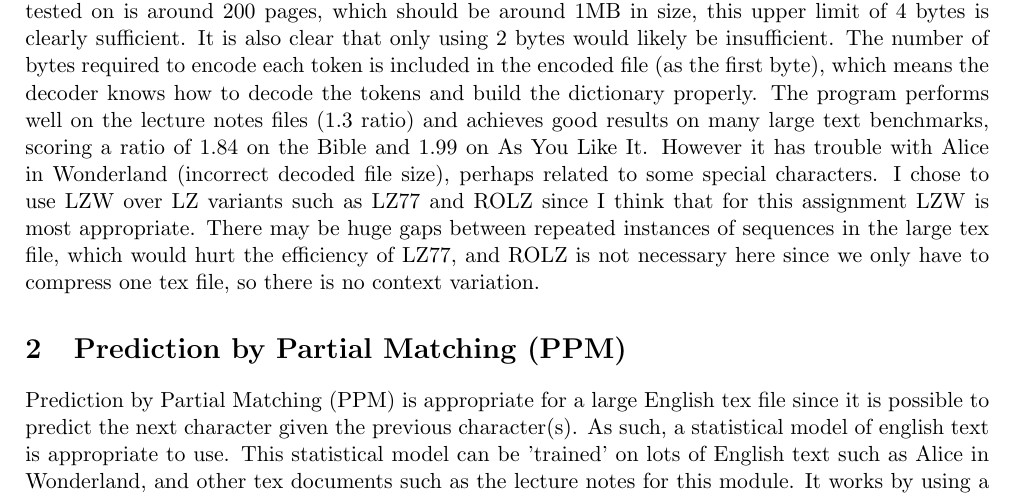
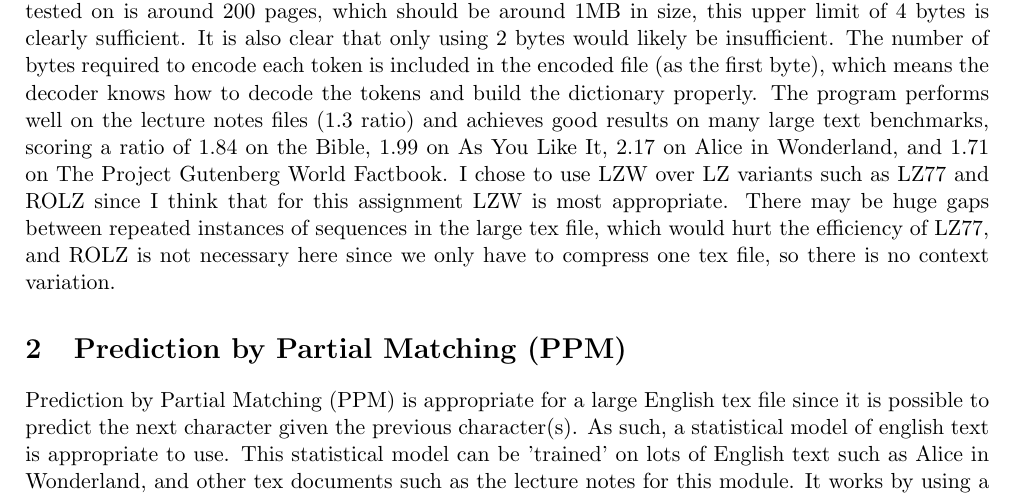
Before and after one commit to ThomasB123/CompressionCryptography, a LaTeX document (report.tex): part of page 1 of 3, cut so that both start at the same text. Compiled offline with pdfLaTeX.

```diff
--- a/report.tex
+++ b/report.tex
@@ -9,70 +9,12 @@
 \usepackage{hyperref}
 \usepackage[caption=false]{subfig}
 
-
 \numberwithin{equation}{section}
-
-\theoremstyle{plain}
-\newtheorem{theorem}	[equation]	{Theorem}
-\newtheorem{conjecture}	[equation]	{Conjecture}
-\newtheorem{corollary}	[equation]	{Corollary}
-\newtheorem{definition}	[equation]	{Definition}
-\newtheorem{example}	[equation]	{Example}
-\newtheorem{lemma}		[equation]	{Lemma}
-\newtheorem{problem}	[equation]	{Problem}
-\newtheorem{proposition}[equation]	{Proposition}
-\newtheorem{remark}		[equation]	{Remark}
-
-\theoremstyle{definition}
-\newtheorem{claim}		[equation]	{Claim}
-\newtheorem{exercise}   {Exercise}  [section]
-\newtheorem{answer}     {Answer}    [section]
 
 \usepackage[noend]{algpseudocode}
 \usepackage{algorithm}
 
-\newcommand{\GF}{\mathrm{GF}}
-\newcommand{\rk}{\mathrm{rk}}
-\newcommand{\id}{\mathrm{id}}
-\newcommand{\dH}{d_\mathrm{H}}
-\newcommand{\dmin}{d_{\min}}
-\newcommand{\wH}{w_\mathrm{H}}
-\newcommand{\wmin}{w_{\min}}
-\newcommand{\lcm}{\mathrm{lcm}}
-
-\newcommand{\N}{\mathbb{N}}
-\newcommand{\Z}{\mathbb{Z}}
-\newcommand{\Q}{\mathbb{Q}}
-\newcommand{\R}{\mathbb{R}}
-
-\renewcommand{\i}{\mathrm{i}}
-\newcommand{\e}{\mathrm{e}}
-
-\newcommand{\divides}{\,|\,}
-
-\newcommand{\probability}{\mathbb{P}}
-\newcommand{\expectation}{\mathbb{E}}
-
-
-	\newcommand{\Important}[1]{\textcolor{red}{#1}}
-	\newcommand{\Structure}[1]{\textcolor{blue}{#1}}
-	\newcommand{\Reference}[1]{\textcolor{teal}{#1}}
-	\newcommand{\Define}[1]{\textcolor{purple}{#1}}
-
-
 \newcommand{\alphabet}[1]{\mathcal{#1}}
-
-\newcommand{\code}[1]{\mathsf{#1}}
-\newcommand{\Paritycheck}           {\code{PC}}
-\newcommand{\Repetition}            {\code{R}}
-\newcommand{\Hamming}               {\code{H}}
-\newcommand{\Golay}                 {\code{G}}
-\newcommand{\ReedMuller}            {\code{RM}}
-\newcommand{\ReedSolomon}           {\code{RS}}
-\newcommand{\GeneralizedReedSolomon}{\code{GRS}}
-\newcommand{\Alternant}             {\code{A}}
-\newcommand{\Goppa}                 {\code{\Gamma}}
-
 
 \renewcommand{\thesection}{\arabic{section}}
 
@@ -111,9 +53,8 @@
 The number of bytes required to encode each token is included in the encoded file (as the first byte),
 which means the decoder knows how to decode the tokens and build the dictionary properly.
 The program performs well on the lecture notes files (1.3 ratio) and achieves good results on many large
-text benchmarks, scoring a ratio of 1.84 on the Bible and 1.99 on As You Like It.
-However it has trouble with Alice in Wonderland (incorrect decoded file size), perhaps related to some
-special characters.
+text benchmarks, scoring a ratio of 1.84 on the Bible, 1.99 on As You Like It, 2.17 on Alice in Wonderland,
+and 1.71 on The Project Gutenberg World Factbook.
 I chose to use LZW over LZ variants such as LZ77 and ROLZ since I think that for this assignment
 LZW is most appropriate.
 There may be huge gaps between repeated instances of sequences in the large tex file, which would hurt
```
Also changed, not shown: report.pdf, 2 other files.
